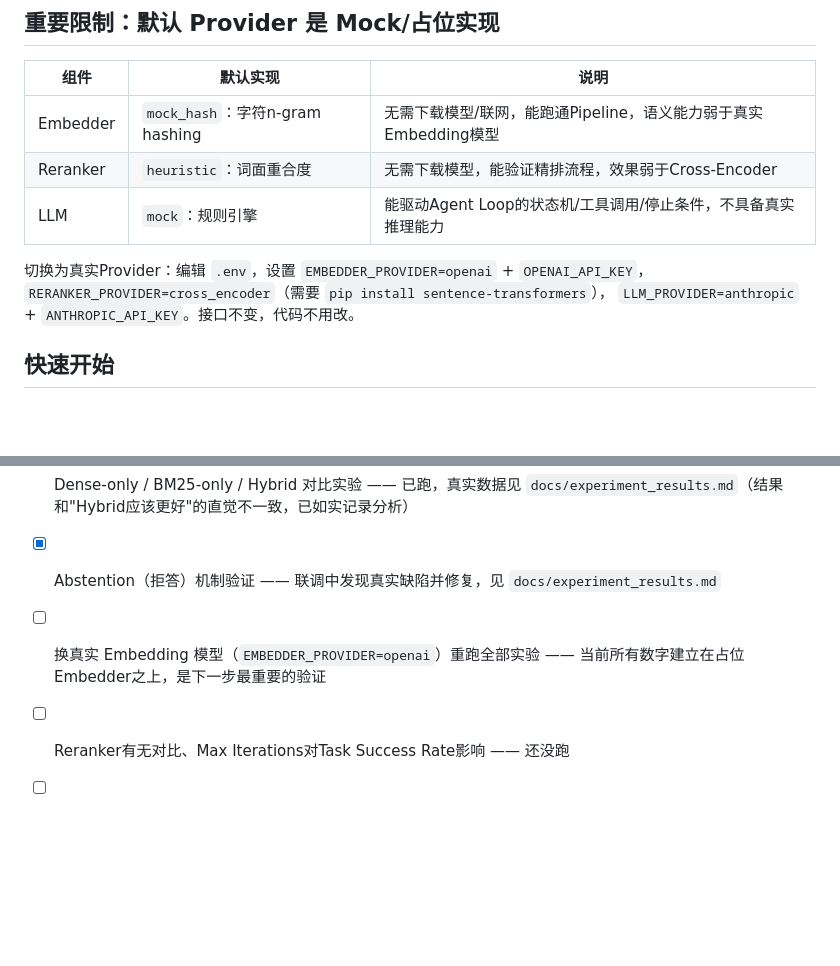
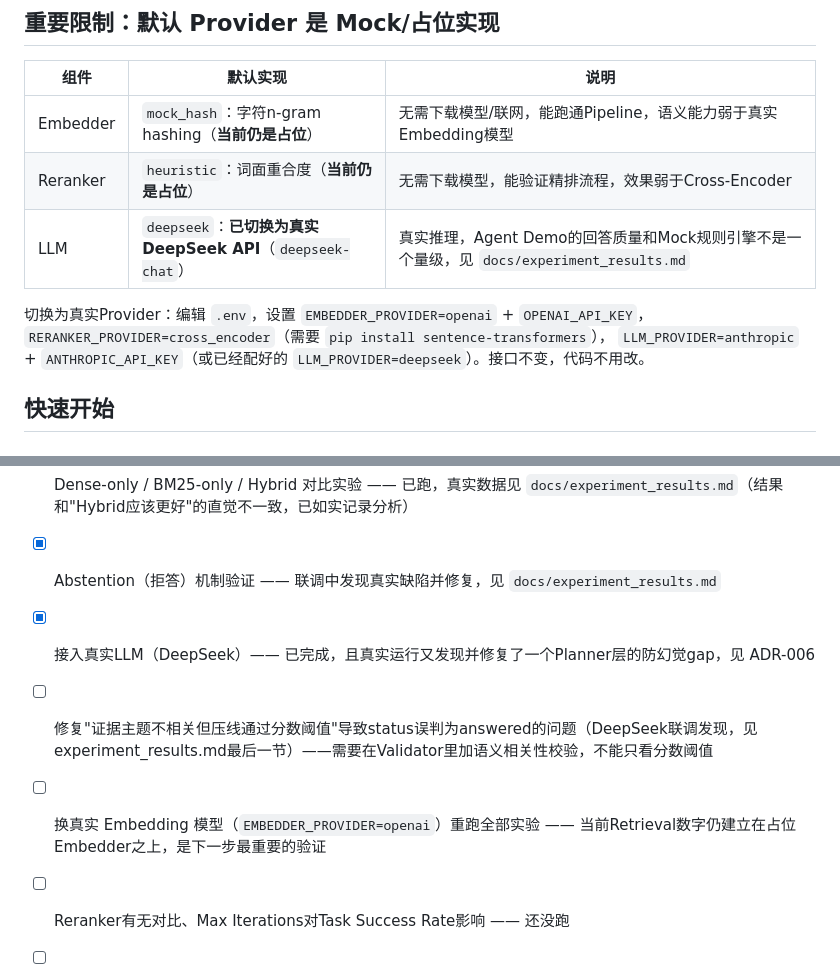
Before and after one commit to Thedan-1/enterprise-aiops-agent, a Markdown page: README.md, 2 parts joined by grey strips. GitHub-like rendering; blank space fills up the shorter version.

Commit message:
Update README status/todo to reflect DeepSeek integration

```diff
--- a/README.md
+++ b/README.md
@@ -19,13 +19,13 @@
 
 | 组件 | 默认实现 | 说明 |
 |---|---|---|
-| Embedder | `mock_hash`：字符n-gram hashing | 无需下载模型/联网，能跑通Pipeline，语义能力弱于真实Embedding模型 |
-| Reranker | `heuristic`：词面重合度 | 无需下载模型，能验证精排流程，效果弱于Cross-Encoder |
-| LLM | `mock`：规则引擎 | 能驱动Agent Loop的状态机/工具调用/停止条件，不具备真实推理能力 |
+| Embedder | `mock_hash`：字符n-gram hashing（**当前仍是占位**） | 无需下载模型/联网，能跑通Pipeline，语义能力弱于真实Embedding模型 |
+| Reranker | `heuristic`：词面重合度（**当前仍是占位**） | 无需下载模型，能验证精排流程，效果弱于Cross-Encoder |
+| LLM | `deepseek`：**已切换为真实DeepSeek API**（`deepseek-chat`） | 真实推理，Agent Demo的回答质量和Mock规则引擎不是一个量级，见 `docs/experiment_results.md` |
 
 切换为真实Provider：编辑 `.env`，设置 `EMBEDDER_PROVIDER=openai` + `OPENAI_API_KEY`，
 `RERANKER_PROVIDER=cross_encoder`（需要 `pip install sentence-transformers`），
-`LLM_PROVIDER=anthropic` + `ANTHROPIC_API_KEY`。接口不变，代码不用改。
+`LLM_PROVIDER=anthropic` + `ANTHROPIC_API_KEY`（或已经配好的 `LLM_PROVIDER=deepseek`）。接口不变，代码不用改。
 
 ## 快速开始
 
@@ -58,7 +58,9 @@ uvicorn app.main:app --reload          # 启动API, POST /api/chat {"query": "..
 - [x] Chunk Size (256/512/1024) 对比实验 —— 已跑，真实数据见 `docs/experiment_results.md`
 - [x] Dense-only / BM25-only / Hybrid 对比实验 —— 已跑，真实数据见 `docs/experiment_results.md`（结果和"Hybrid应该更好"的直觉不一致，已如实记录分析）
 - [x] Abstention（拒答）机制验证 —— 联调中发现真实缺陷并修复，见 `docs/experiment_results.md`
-- [ ] 换真实 Embedding 模型（`EMBEDDER_PROVIDER=openai`）重跑全部实验 —— 当前所有数字建立在占位Embedder之上，是下一步最重要的验证
+- [x] 接入真实LLM（DeepSeek）—— 已完成，且真实运行又发现并修复了一个Planner层的防幻觉gap，见 ADR-006
+- [ ] 修复"证据主题不相关但压线通过分数阈值"导致status误判为answered的问题（DeepSeek联调发现，见experiment_results.md最后一节）——需要在Validator里加语义相关性校验，不能只看分数阈值
+- [ ] 换真实 Embedding 模型（`EMBEDDER_PROVIDER=openai`）重跑全部实验 —— 当前Retrieval数字仍建立在占位Embedder之上，是下一步最重要的验证
 - [ ] Reranker有无对比、Max Iterations对Task Success Rate影响 —— 还没跑
 - [ ] FastAPI 集成测试（当前只有不依赖DB的单元测试）
 - [ ] Ticket工单Tool（第4个Tool，MVP稳定后再加）
```
